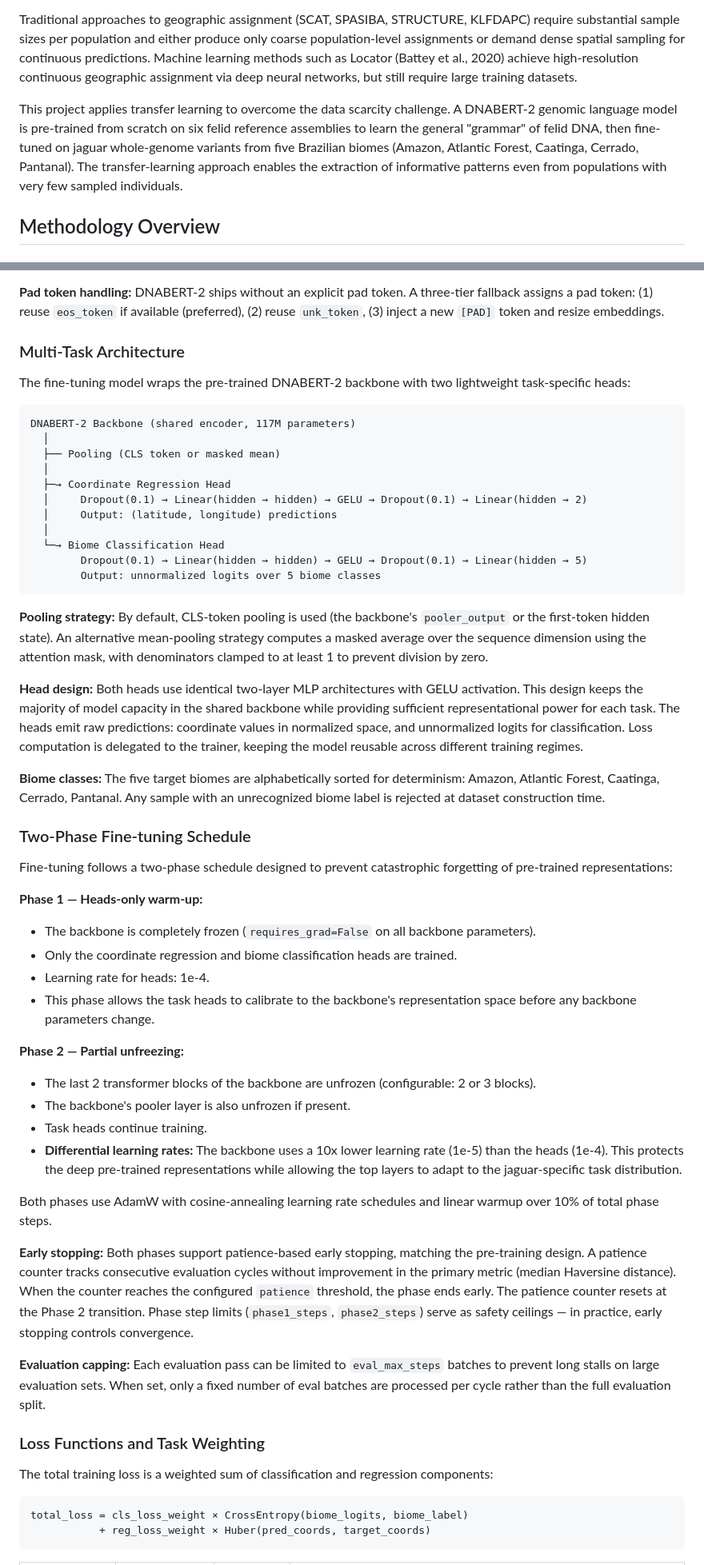
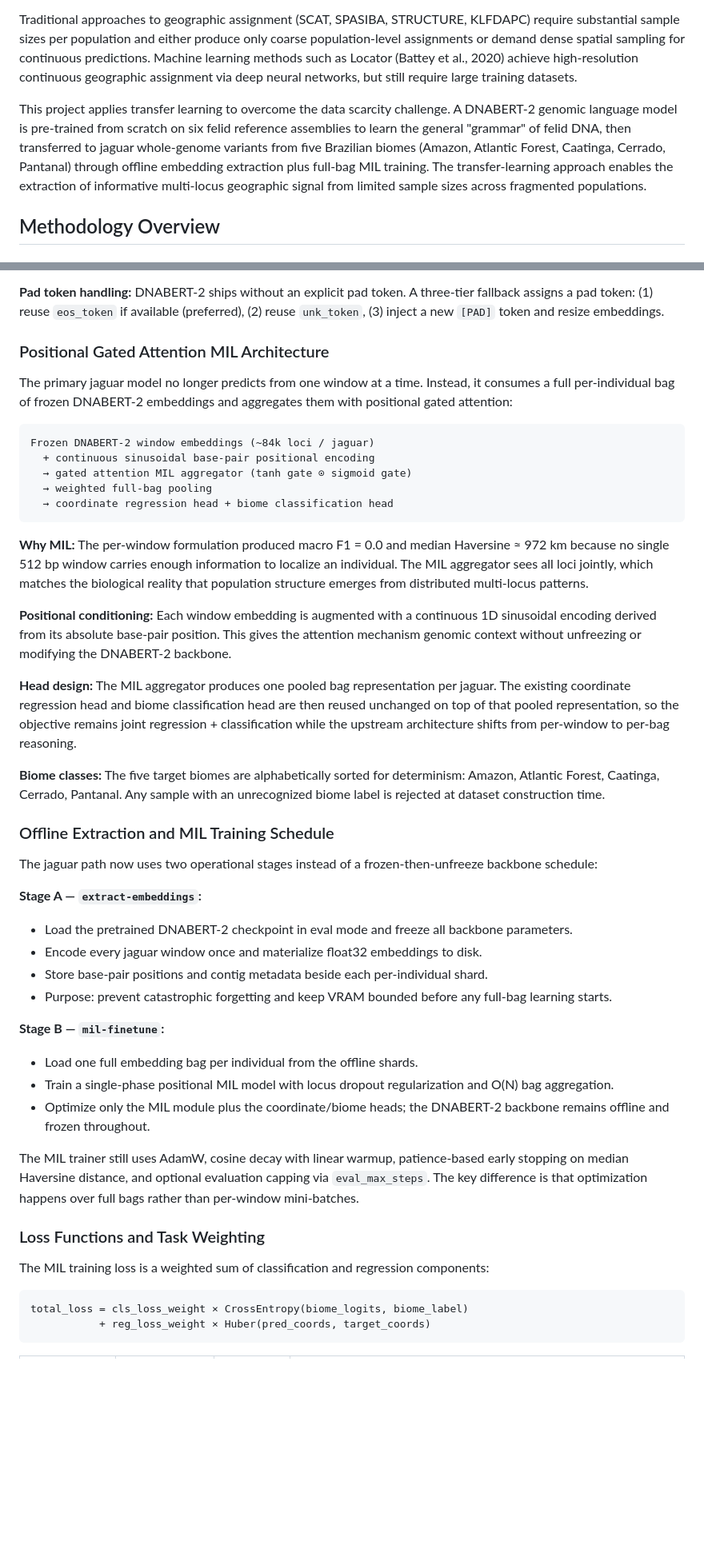
Before and after one commit to guzmanvitar/genomic-transformer-transfer-learning, a Markdown page: README.md, 2 parts joined by grey strips. Shown at 80% size. Rendered like a GitHub page; blank space fills up the shorter version.

Commit message:
docs: update README for positional MIL architecture and offline embeddin
Agent-Id: agent-f1cf46e9-6759-42bf-9e16-7854fa814bd1
Linked-Note-Id: 41f33685-852c-4960-94fd-7668e62aeab5

````diff
--- a/README.md
+++ b/README.md
@@ -45,7 +46,7 @@ The jaguar occupies approximately 46% of its historical range, with an estimated
 
 Traditional approaches to geographic assignment (SCAT, SPASIBA, STRUCTURE, KLFDAPC) require substantial sample sizes per population and either produce only coarse population-level assignments or demand dense spatial sampling for continuous predictions. Machine learning methods such as Locator (Battey et al., 2020) achieve high-resolution continuous geographic assignment via deep neural networks, but still require large training datasets.
 
-This project applies transfer learning to overcome the data scarcity challenge. A DNABERT-2 genomic language model is pre-trained from scratch on six felid reference assemblies to learn the general "grammar" of felid DNA, then fine-tuned on jaguar whole-genome variants from five Brazilian biomes (Amazon, Atlantic Forest, Caatinga, Cerrado, Pantanal). The transfer-learning approach enables the extraction of informative patterns even from populations with very few sampled individuals.
+This project applies transfer learning to overcome the data scarcity challenge. A DNABERT-2 genomic language model is pre-trained from scratch on six felid reference assemblies to learn the general "grammar" of felid DNA, then transferred to jaguar whole-genome variants from five Brazilian biomes (Amazon, Atlantic Forest, Caatinga, Cerrado, Pantanal) through offline embedding extraction plus full-bag MIL training. The transfer-learning approach enables the extraction of informative multi-locus geographic signal from limited sample sizes across fragmented populations.
 
 ## Methodology Overview
 
@@ -196,55 +199,46 @@ The foundation model is trained with **masked language modeling (MLM)**: 15% of
 
 **Pad token handling:** DNABERT-2 ships without an explicit pad token. A three-tier fallback assigns a pad token: (1) reuse `eos_token` if available (preferred), (2) reuse `unk_token`, (3) inject a new `[PAD]` token and resize embeddings.
 
-### Multi-Task Architecture
+### Positional Gated Attention MIL Architecture
 
-The fine-tuning model wraps the pre-trained DNABERT-2 backbone with two lightweight task-specific heads:
+The primary jaguar model no longer predicts from one window at a time. Instead, it consumes a full per-individual bag of frozen DNABERT-2 embeddings and aggregates them with positional gated attention:
 
 ```
-DNABERT-2 Backbone (shared encoder, 117M parameters)
-  │
-  ├── Pooling (CLS token or masked mean)
-  │
-  ├─→ Coordinate Regression Head
-  │     Dropout(0.1) → Linear(hidden → hidden) → GELU → Dropout(0.1) → Linear(hidden → 2)
-  │     Output: (latitude, longitude) predictions
-  │
-  └─→ Biome Classification Head
-        Dropout(0.1) → Linear(hidden → hidden) → GELU → Dropout(0.1) → Linear(hidden → 5)
-        Output: unnormalized logits over 5 biome classes
+Frozen DNABERT-2 window embeddings (~84k loci / jaguar)
+  + continuous sinusoidal base-pair positional encoding
+  → gated attention MIL aggregator (tanh gate ⊙ sigmoid gate)
+  → weighted full-bag pooling
+  → coordinate regression head + biome classification head
 ```
 
-**Pooling strategy:** By default, CLS-token pooling is used (the backbone's `pooler_output` or the first-token hidden state). An alternative mean-pooling strategy computes a masked average over the sequence dimension using the attention mask, with denominators clamped to at least 1 to prevent division by zero.
+**Why MIL:** The per-window formulation produced macro F1 = 0.0 and median Haversine ≈ 972 km because no single 512 bp window carries enough information to localize an individual. The MIL aggregator sees all loci jointly, which matches the biological reality that population structure emerges from distributed multi-locus patterns.
 
-**Head design:** Both heads use identical two-layer MLP architectures with GELU activation. This design keeps the majority of model capacity in the shared backbone while providing sufficient representational power for each task. The heads emit raw predictions: coordinate values in normalized space, and unnormalized logits for classification. Loss computation is delegated to the trainer, keeping the model reusable across different training regimes.
+**Positional conditioning:** Each window embedding is augmented with a continuous 1D sinusoidal encoding derived from its absolute base-pair position. This gives the attention mechanism genomic context without unfreezing or modifying the DNABERT-2 backbone.
+
+**Head design:** The MIL aggregator produces one pooled bag representation per jaguar. The existing coordinate regression head and biome classification head are then reused unchanged on top of that pooled representation, so the objective remains joint regression + classification while the upstream architecture shifts from per-window to per-bag reasoning.
 
 **Biome classes:** The five target biomes are alphabetically sorted for determinism: Amazon, Atlantic Forest, Caatinga, Cerrado, Pantanal. Any sample with an unrecognized biome label is rejected at dataset construction time.
 
-### Two-Phase Fine-tuning Schedule
+### Offline Extraction and MIL Training Schedule
 
-Fine-tuning follows a two-phase schedule designed to prevent catastrophic forgetting of pre-trained representations:
+The jaguar path now uses two operational stages instead of a frozen-then-unfreeze backbone schedule:
 
-**Phase 1 — Heads-only warm-up:**
-- The backbone is completely frozen (`requires_grad=False` on all backbone parameters).
-- Only the coordinate regression and biome classification heads are trained.
-- Learning rate for heads: 1e-4.
-- This phase allows the task heads to calibrate to the backbone's representation space before any backbone parameters change.
+**Stage A — `extract-embeddings`:**
+- Load the pretrained DNABERT-2 checkpoint in eval mode and freeze all backbone parameters.
+- Encode every jaguar window once and materialize float32 embeddings to disk.
+- Store base-pair positions and contig metadata beside each per-individual shard.
+- Purpose: prevent catastrophic forgetting and keep VRAM bounded before any full-bag learning starts.
 
-**Phase 2 — Partial unfreezing:**
-- The last 2 transformer blocks of the backbone are unfrozen (configurable: 2 or 3 blocks).
-- The backbone's pooler layer is also unfrozen if present.
-- Task heads continue training.
-- **Differential learning rates:** The backbone uses a 10x lower learning rate (1e-5) than the heads (1e-4). This protects the deep pre-trained representations while allowing the top layers to adapt to the jaguar-specific task distribution.
+**Stage B — `mil-finetune`:**
+- Load one full embedding bag per individual from the offline shards.
+- Train a single-phase positional MIL model with locus dropout regularization and O(N) bag aggregation.
+- Optimize only the MIL module plus the coordinate/biome heads; the DNABERT-2 backbone remains offline and frozen throughout.
 
-Both phases use AdamW with cosine-annealing learning rate schedules and linear warmup over 10% of total phase steps.
-
-**Early stopping:** Both phases support patience-based early stopping, matching the pre-training design. A patience counter tracks consecutive evaluation cycles without improvement in the primary metric (median Haversine distance). When the counter reaches the configured `patience` threshold, the phase ends early. The patience counter resets at the Phase 2 transition. Phase step limits (`phase1_steps`, `phase2_steps`) serve as safety ceilings — in practice, early stopping controls convergence.
-
-**Evaluation capping:** Each evaluation pass can be limited to `eval_max_steps` batches to prevent long stalls on large evaluation sets. When set, only a fixed number of eval batches are processed per cycle rather than the full evaluation split.
+The MIL trainer still uses AdamW, cosine decay with linear warmup, patience-based early stopping on median Haversine distance, and optional evaluation capping via `eval_max_steps`. The key difference is that optimization happens over full bags rather than per-window mini-batches.
 
 ### Loss Functions and Task Weighting
 
-The total training loss is a weighted sum of classification and regression components:
+The MIL training loss is a weighted sum of classification and regression components:
 
 ```
 total_loss = cls_loss_weight × CrossEntropy(biome_logits, biome_label)
````
Also changed, not shown: other parts of README.md (+61 -37 lines).
